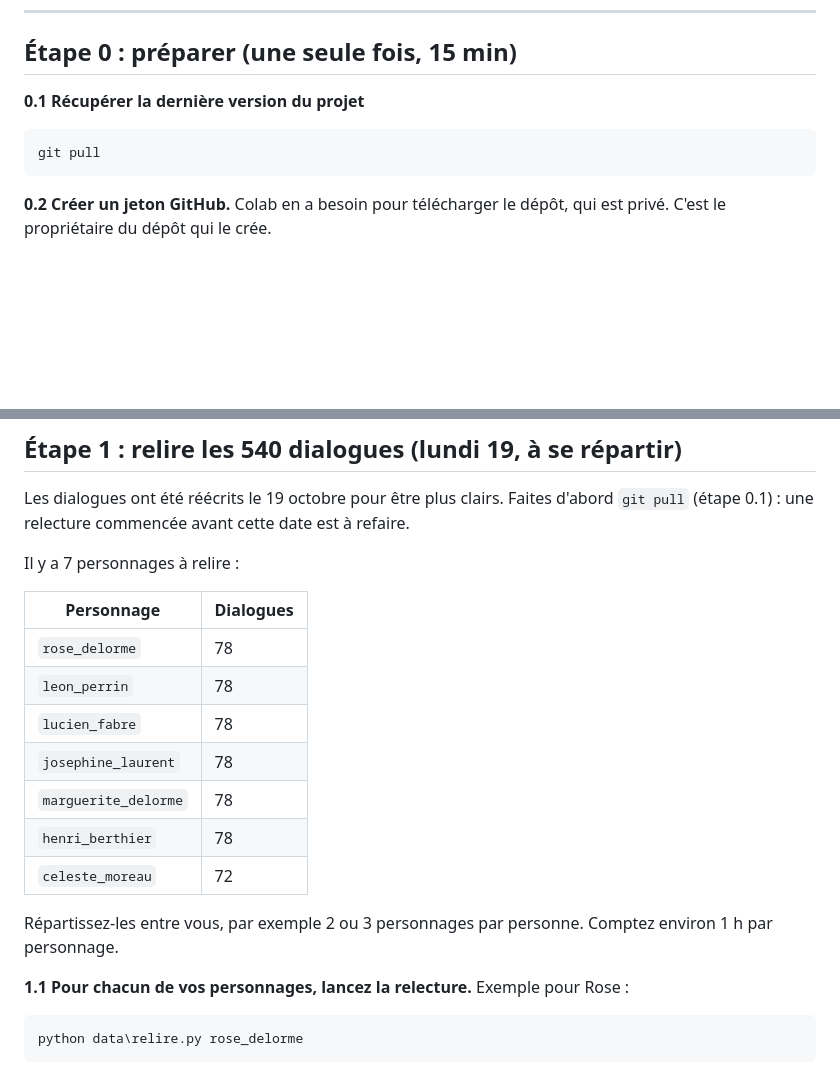
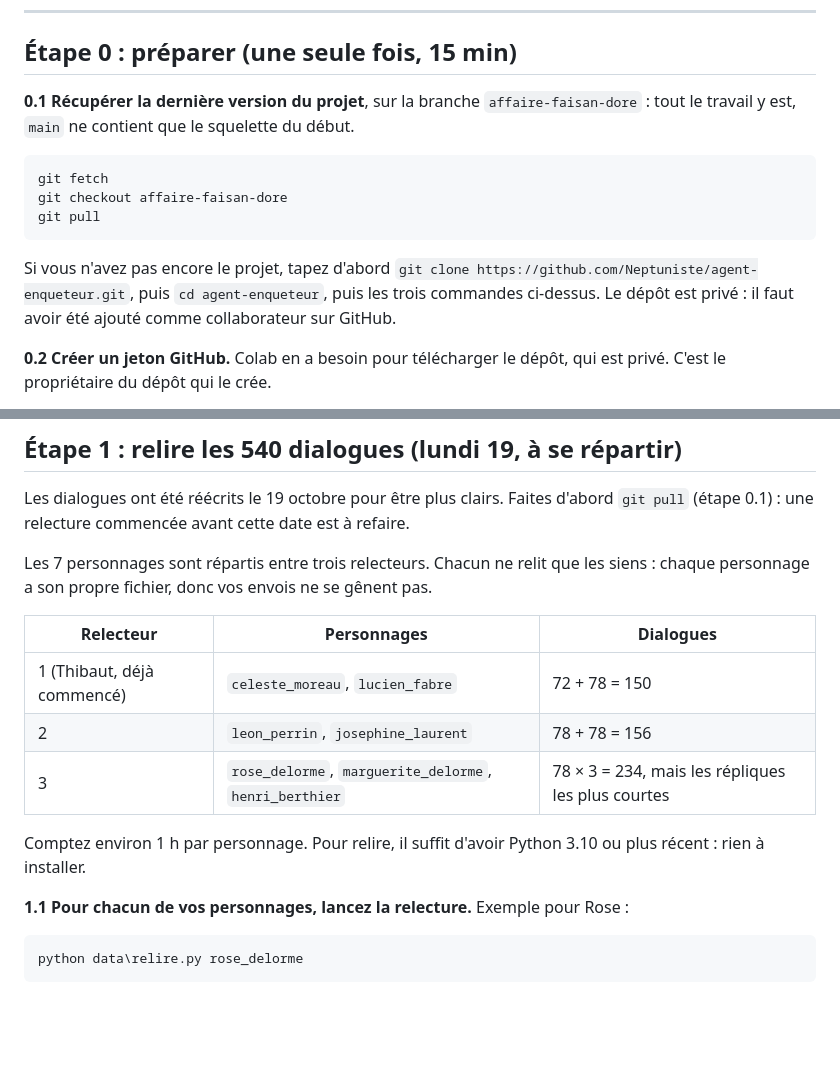
Before and after one commit to Neptuniste/agent-enqueteur, a Markdown page: GUIDE.md, 2 parts joined by grey strips. Drawn GitHub-style; blank space fills up the shorter version.

Commit message:
Guide : relecture répartie entre trois relecteurs, branche à récupérer

````diff
--- a/GUIDE.md
+++ b/GUIDE.md
@@ -8,11 +8,15 @@ Chaque étape dit quoi faire, où cliquer, et quoi taper. Les commandes se tapen
 
 ## Étape 0 : préparer (une seule fois, 15 min)
 
-**0.1 Récupérer la dernière version du projet**
+**0.1 Récupérer la dernière version du projet**, sur la branche `affaire-faisan-dore` : tout le travail y est, `main` ne contient que le squelette du début.
 
 ```
+git fetch
+git checkout affaire-faisan-dore
 git pull
 ```
+
+Si vous n'avez pas encore le projet, tapez d'abord `git clone https://github.com/Neptuniste/agent-enqueteur.git`, puis `cd agent-enqueteur`, puis les trois commandes ci-dessus. Le dépôt est privé : il faut avoir été ajouté comme collaborateur sur GitHub.
 
 **0.2 Créer un jeton GitHub.** Colab en a besoin pour télécharger le dépôt, qui est privé. C'est le propriétaire du dépôt qui le crée.
 
@@ -40,19 +44,15 @@ git pull
 
 Les dialogues ont été réécrits le 19 octobre pour être plus clairs. Faites d'abord `git pull` (étape 0.1) : une relecture commencée avant cette date est à refaire.
 
-Il y a 7 personnages à relire :
+Les 7 personnages sont répartis entre trois relecteurs. Chacun ne relit que les siens : chaque personnage a son propre fichier, donc vos envois ne se gênent pas.
 
-| Personnage | Dialogues |
-|---|---|
-| `rose_delorme` | 78 |
-| `leon_perrin` | 78 |
-| `lucien_fabre` | 78 |
-| `josephine_laurent` | 78 |
-| `marguerite_delorme` | 78 |
-| `henri_berthier` | 78 |
-| `celeste_moreau` | 72 |
+| Relecteur | Personnages | Dialogues |
+|---|---|---|
+| 1 (Thibaut, déjà commencé) | `celeste_moreau`, `lucien_fabre` | 72 + 78 = 150 |
+| 2 | `leon_perrin`, `josephine_laurent` | 78 + 78 = 156 |
+| 3 | `rose_delorme`, `marguerite_delorme`, `henri_berthier` | 78 × 3 = 234, mais les répliques les plus courtes |
 
-Répartissez-les entre vous, par exemple 2 ou 3 personnages par personne. Comptez environ 1 h par personnage.
+Comptez environ 1 h par personnage. Pour relire, il suffit d'avoir Python 3.10 ou plus récent : rien à installer.
 
 **1.1 Pour chacun de vos personnages, lancez la relecture.** Exemple pour Rose :
 
````
